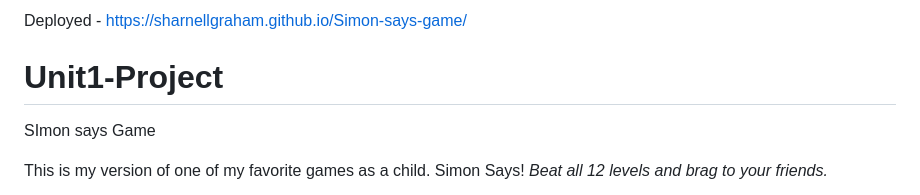
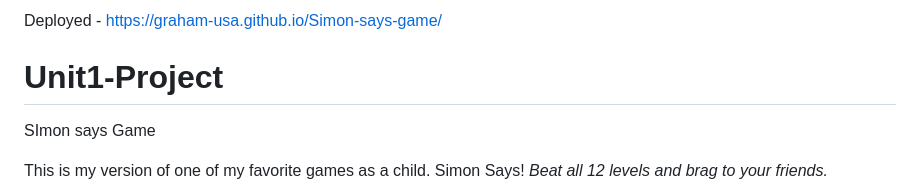
Before and after one commit to grahaM-usa/Simon-says-game, a Markdown page: README.md, the part around the change. Drawn GitHub-style.

```diff
--- a/README.md
+++ b/README.md
@@ -1,4 +1,4 @@
-Deployed - https://sharnellgraham.github.io/Simon-says-game/
+Deployed - https://graham-usa.github.io/Simon-says-game/
 
 
 # Unit1-Project
```
